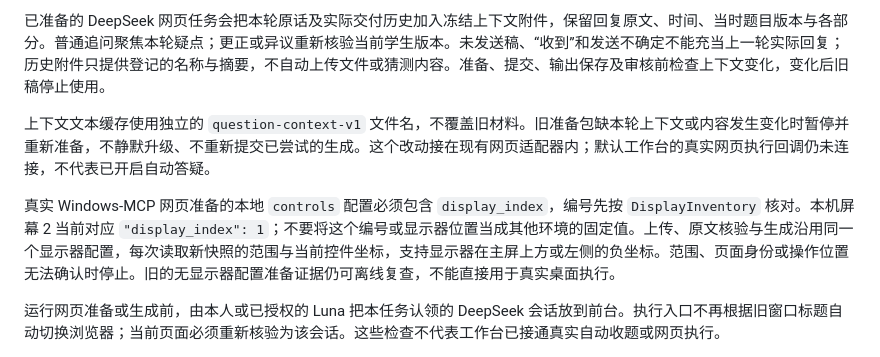
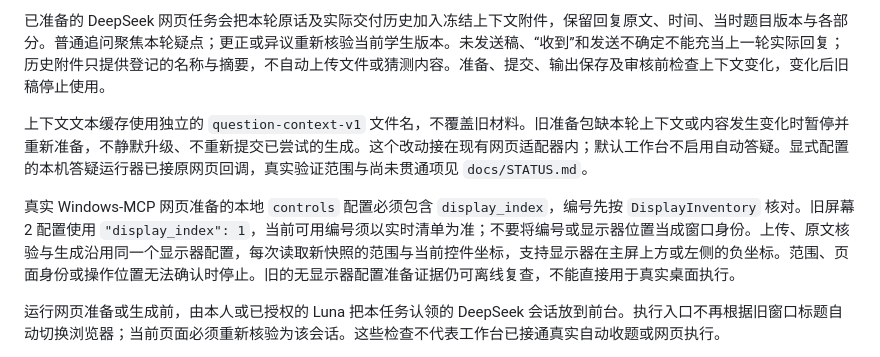
Before and after one commit to rockpunkgod/answer-agent, a Markdown page: README.md, the part around the change. Rendered like a GitHub page.

```diff
--- a/README.md
+++ b/README.md
@@ -197,9 +197,9 @@ python -X utf8 -B -m tools.crawl_reference --config .\data\private\reference-loo
 
 已准备的 DeepSeek 网页任务会把本轮原话及实际交付历史加入冻结上下文附件，保留回复原文、时间、当时题目版本与各部分。普通追问聚焦本轮疑点；更正或异议重新核验当前学生版本。未发送稿、“收到”和发送不确定不能充当上一轮实际回复；历史附件只提供登记的名称与摘要，不自动上传文件或猜测内容。准备、提交、输出保存及审核前检查上下文变化，变化后旧稿停止使用。
 
-上下文文本缓存使用独立的 `question-context-v1` 文件名，不覆盖旧材料。旧准备包缺本轮上下文或内容发生变化时暂停并重新准备，不静默升级、不重新提交已尝试的生成。这个改动接在现有网页适配器内；默认工作台的真实网页执行回调仍未连接，不代表已开启自动答疑。
+上下文文本缓存使用独立的 `question-context-v1` 文件名，不覆盖旧材料。旧准备包缺本轮上下文或内容发生变化时暂停并重新准备，不静默升级、不重新提交已尝试的生成。这个改动接在现有网页适配器内；默认工作台不启用自动答疑。显式配置的本机答疑运行器已接原网页回调，真实验证范围与尚未贯通项见 `docs/STATUS.md`。
 
-真实 Windows-MCP 网页准备的本地 `controls` 配置必须包含 `display_index`，编号先按 `DisplayInventory` 核对。本机屏幕 2 当前对应 `"display_index": 1`；不要将这个编号或显示器位置当成其他环境的固定值。上传、原文核验与生成沿用同一个显示器配置，每次读取新快照的范围与当前控件坐标，支持显示器在主屏上方或左侧的负坐标。范围、页面身份或操作位置无法确认时停止。旧的无显示器配置准备证据仍可离线复查，不能直接用于真实桌面执行。
+真实 Windows-MCP 网页准备的本地 `controls` 配置必须包含 `display_index`，编号先按 `DisplayInventory` 核对。旧屏幕 2 配置使用 `"display_index": 1`，当前可用编号须以实时清单为准；不要将编号或显示器位置当成窗口身份。上传、原文核验与生成沿用同一个显示器配置，每次读取新快照的范围与当前控件坐标，支持显示器在主屏上方或左侧的负坐标。范围、页面身份或操作位置无法确认时停止。旧的无显示器配置准备证据仍可离线复查，不能直接用于真实桌面执行。
 
 运行网页准备或生成前，由本人或已授权的 Luna 把本任务认领的 DeepSeek 会话放到前台。执行入口不再根据旧窗口标题自动切换浏览器；当前页面必须重新核验为该会话。这些检查不代表工作台已接通真实自动收题或网页执行。
 
```
Also changed, not shown: docs/STATUS.md (+24 -4 lines).
